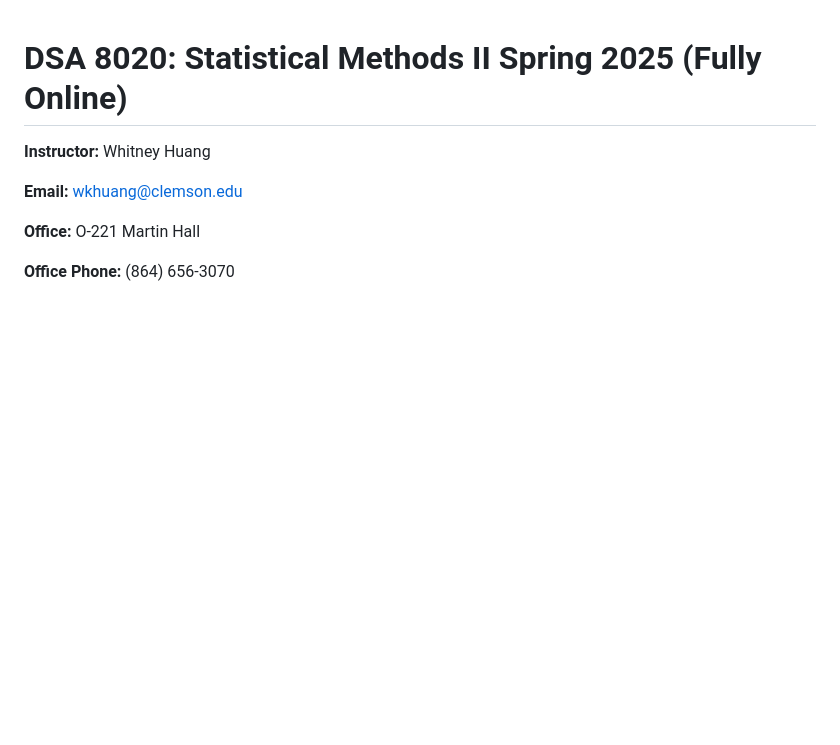
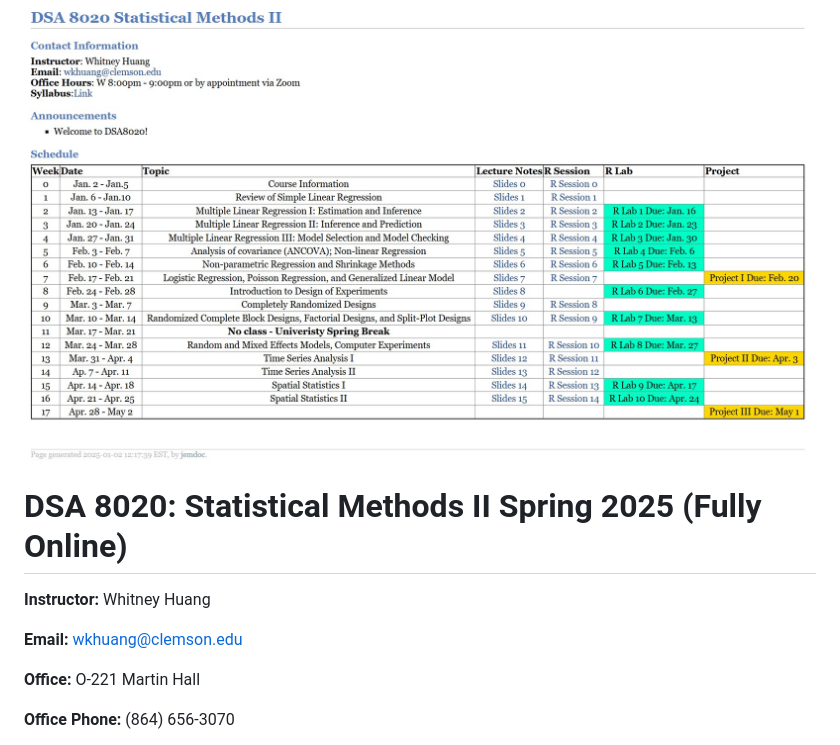
Before and after one commit to srak71/DSA-8020, a Markdown page: README.md, the part around the change. GitHub-like rendering; blank space fills up the shorter version.

```diff
--- a/README.md
+++ b/README.md
@@ -1,3 +1,5 @@
+![Weekly Schedule](DSA8020_Weekly_Schedule.jpg)
+
 **DSA 8020: Statistical Methods II Spring 2025** (Fully Online)
 ===============================================================
 
```
